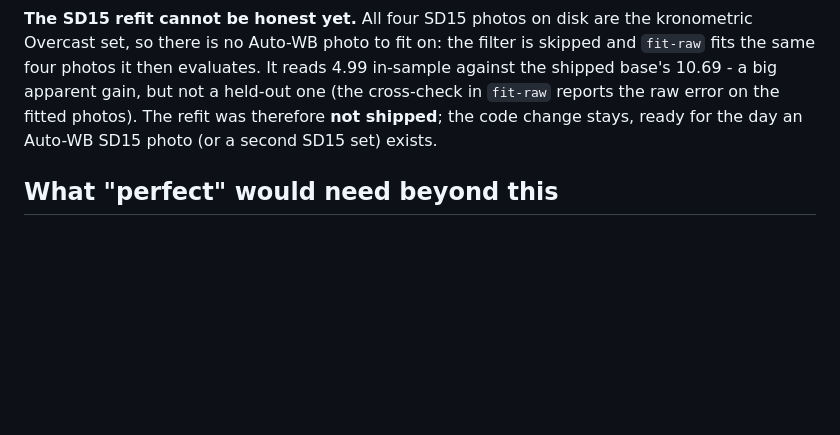
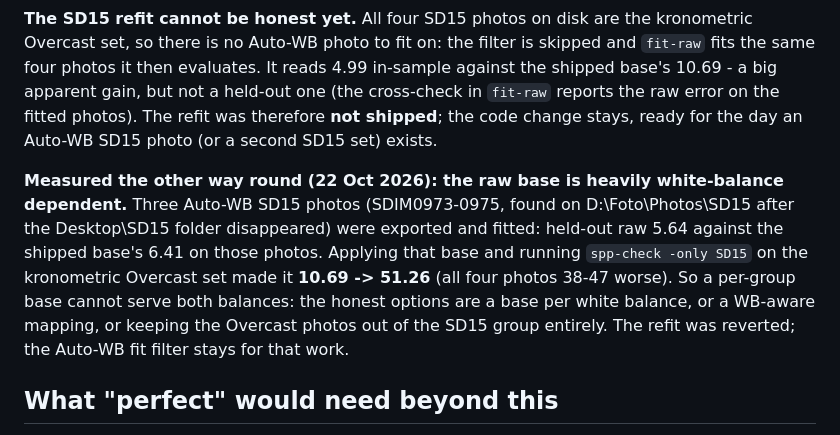
Before and after one commit to biopoetic/foveon-lab, a Markdown page: docs/accuracy-roadmap.md, the part around the change. GitHub-like rendering; blank space fills up the shorter version.

Commit message:
Roadmap: the raw base is white-balance dependent (SD15 proof)
Fitted SD15 on three Auto-WB photos (SDIM0973-0975): held-out raw 5.64
against the shipped 6.41. Applying it made the kronometric Overcast set
10.69 -> 51.26, so a per-group base cannot serve both balances. Reverted;
the options are a base per WB, a WB-aware mapping, or dropping the Overcast
photos from the group.

```diff
--- a/docs/accuracy-roadmap.md
+++ b/docs/accuracy-roadmap.md
@@ -564,6 +564,14 @@ gain, but not a held-out one (the cross-check in `fit-raw` reports the raw error
 photos). The refit was therefore **not shipped**; the code change stays, ready for the day an
 Auto-WB SD15 photo (or a second SD15 set) exists.
 
+**Measured the other way round (22 Oct 2026): the raw base is heavily white-balance dependent.** Three
+Auto-WB SD15 photos (SDIM0973-0975, found on D:\Foto\Photos\SD15 after the Desktop\SD15 folder
+disappeared) were exported and fitted: held-out raw 5.64 against the shipped base's 6.41 on those
+photos. Applying that base and running `spp-check -only SD15` on the kronometric Overcast set made it
+**10.69 -> 51.26** (all four photos 38-47 worse). So a per-group base cannot serve both balances:
+the honest options are a base per white balance, or a WB-aware mapping, or keeping the Overcast photos
+out of the SD15 group entirely. The refit was reverted; the Auto-WB fit filter stays for that work.
+
 ## What "perfect" would need beyond this
 
 Pixel-identical output means reproducing SPP's own raw pipeline (demosaic-free Foveon colour
```
